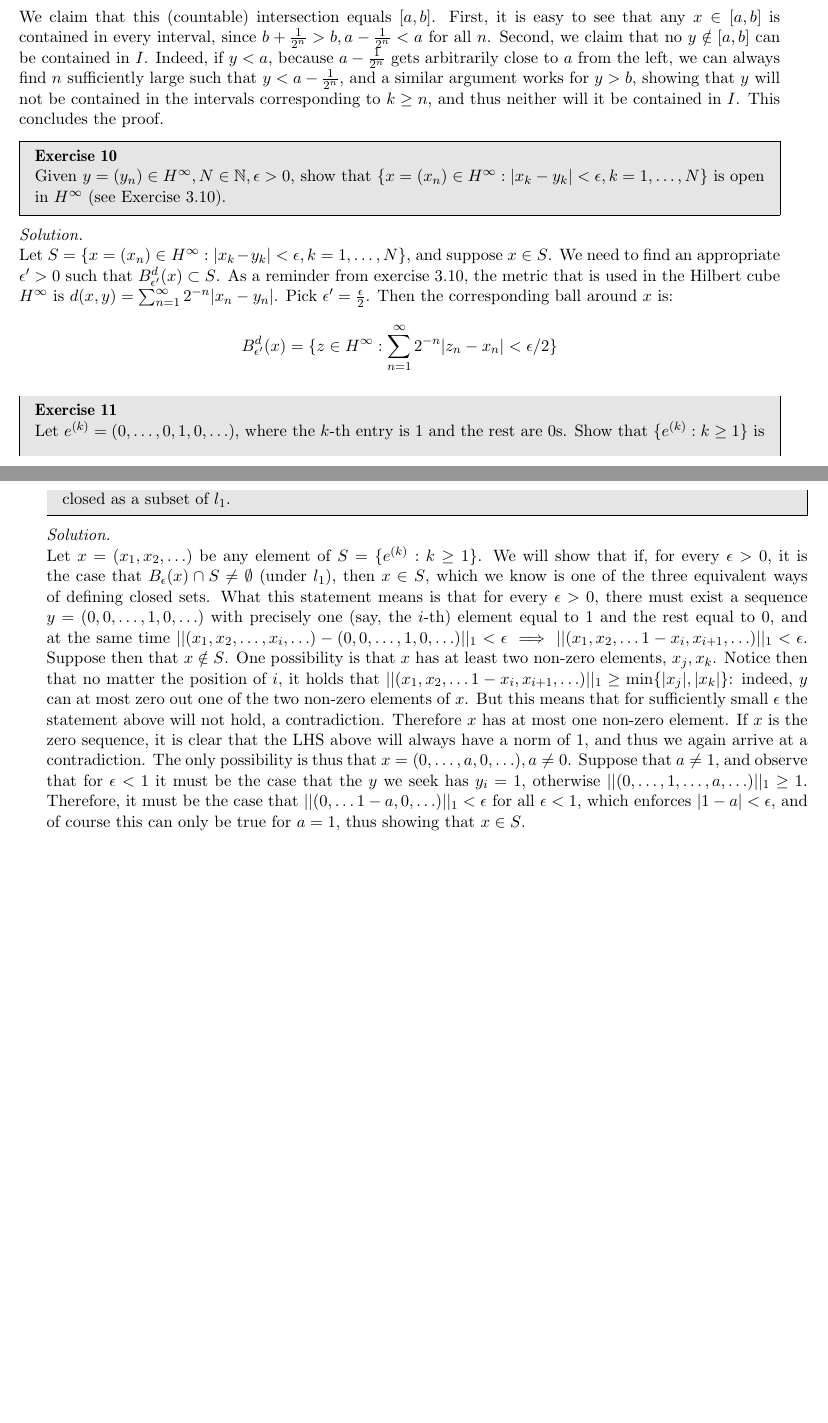
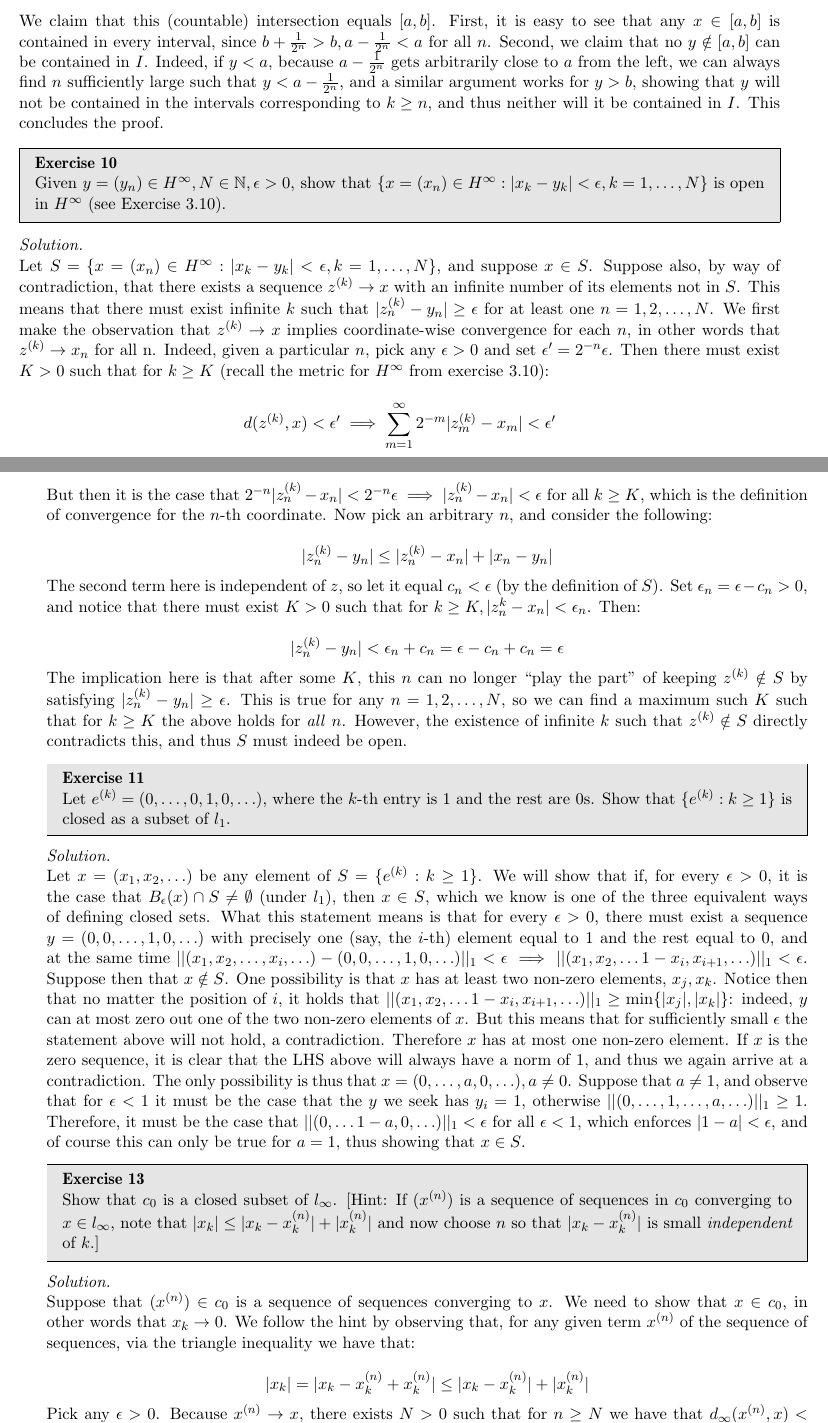
Before and after one commit to geomlyd/math_solutions, a LaTeX thesis (carothers_ra/main.tex, which reads carothers_ra/ch4.tex): two parts of pages 53 and 54 of 54, joined at a grey line, cut so that both start at the same text, the shorter picture padded with empty space. Compiled offline with pdfLaTeX.

Commit message:
Exercise 13 ch. 4 Carothers

```diff
--- a/carothers_ra/ch4.tex
+++ b/carothers_ra/ch4.tex
@@ -156,12 +156,29 @@
 \begin{solution}
 
     Let $S = \{x = (x_n) \in H^{\infty}: \lvert x_k - y_k \rvert < \epsilon, k =1, \ldots, N\}$, and suppose $x \in S$.
-    We need to find an appropriate $\epsilon' > 0$ such that $B_{\epsilon'}^{d}(x) \subset S$.
-    As a reminder from exercise 3.10, the metric that is used in the Hilbert cube $H^{\infty}$ is $d(x, y) = \sum_{n=1}^{\infty}  2^{-n}\lvert x_n - y_n \rvert$.
-    Pick $\epsilon' = \frac{\epsilon}{2}$.
-    Then the corresponding ball around $x$ is:
+    Suppose also, by way of contradiction, that there exists a sequence $z^{(k)} \rightarrow x$ with an infinite number of its elements not in $S$.
+    This means that there must exist infinite $k$ such that $\lvert z^{(k)}_n - y_n \rvert \geq \epsilon$ for at least one $n = 1, 2, \ldots, N$.
+    We first make the observation that $z^{(k)} \rightarrow x$ implies coordinate-wise convergence for each $n$, in other words that $z^{(k)} \rightarrow x_n$ for all n.
+    Indeed, given a particular $n$, pick any $\epsilon > 0$ and set $\epsilon' = 2^{-n} \epsilon$.
+    Then there must exist $K > 0$ such that for $k \geq K$ (recall the metric for $H^{\infty}$ from exercise 3.10):
 
-    $$B_{\epsilon'}^{d}(x) = \{z \in H^{\infty}: \sum_{n=1}^{\infty} 2^{-n}\lvert z_n - x_n \rvert < \epsilon/2\}$$
+    $$d(z^{(k)}, x) < \epsilon' \implies \sum_{m=1}^{\infty} 2^{-m} \lvert z^{(k)}_m - x_m \rvert < \epsilon'$$
+
+    But then it is the case that $2^{-n} \lvert z^{(k)}_n - x_n \rvert < 2^{-n}\epsilon \implies \lvert z^{(k)}_n - x_n \rvert < \epsilon$ for all $k \geq K$, which is the definition of convergence for the $n$-th coordinate.
+    Now pick an arbitrary $n$, and consider the following:
+
+    $$\lvert z_n^{(k)} - y_n \rvert \leq \lvert z_n^{(k)} - x_n \rvert + \lvert x_n - y_n \rvert $$
+
+    The second term here is independent of $z$, so let it equal $c_n < \epsilon$ (by the definition of $S$).
+    Set $\epsilon_n = \epsilon - c_n > 0$, and notice that there must exist $K > 0$ such that for $k \geq K, \lvert z_n^{k} - x_n \rvert < \epsilon_n$.
+    Then:
+
+    $$\lvert z_n^{(k)} - y_n \rvert < \epsilon_n + c_n = \epsilon - c_n + c_n = \epsilon$$
+
+    The implication here is that after some $K$, this $n$ can no longer ``play the part'' of keeping $z^{(k)} \notin S$ by satisfying $\lvert z_n^{(k)} - y_n \rvert \geq \epsilon$.
+    This is true for any $n = 1, 2, \ldots, N$, so we can find a maximum such $K$ such that for $k \geq K$ the above holds for \textit{all} $n$.
+    However, the existence of infinite $k$ such that $z^{(k)} \notin S$ directly contradicts this, and thus $S$ must indeed be open.
+
 \end{solution}
 
 \begin{exercise}{11}
@@ -184,3 +201,20 @@
     Suppose that $a \neq 1$, and observe that for $\epsilon < 1$ it must be the case that the $y$ we seek has $y_i = 1$, otherwise $\lvert \lvert (0, \ldots, 1, \ldots, a, \ldots) \rvert \rvert_1 \geq 1$.
     Therefore, it must be the case that $\lvert \lvert (0, \ldots 1 - a, 0, \ldots) \rvert \rvert_1 < \epsilon$ for all $\epsilon < 1$, which enforces $\lvert 1 -a \rvert < \epsilon$, and of course this can only be true for $a = 1$, thus showing that $x \in S$.
 \end{solution}
+
+\begin{exercise}{13}
+    Show that $c_0$ is a closed subset of $l_{\infty}$.
+    [Hint: If $(x^{(n)})$ is a sequence of sequences in $c_0$ converging to $x \in l_{\infty}$, note that $\lvert x_k \rvert \leq \lvert x_k - x_k^{(n)} \rvert + \lvert x_k^{(n)} \rvert$ and now choose $n$ so that $\lvert x_k - x_k^{(n)} \rvert$ is small \textit{independent} of $k$.]
+\end{exercise}
+
+\begin{solution}
+
+    Suppose that $(x^{(n)}) \in c_0$ is a sequence of sequences converging to $x$.
+    We need to show that $x \in c_0$, in other words that $x_k \rightarrow 0$.
+    We follow the hint by observing that, for any given term $x^{(n)}$ of the sequence of sequences, via the triangle inequality we have that:
+
+    $$\lvert x_k \rvert = \lvert x_k - x_{k}^{(n)} + x_{k}^{(n)} \rvert \leq \lvert x_k - x_k^{(n)} \rvert + \lvert x_k^{(n)} \rvert$$
+
+    Pick any $\epsilon > 0$.
+    Because $x^{(n)} \rightarrow x$, there exists $N > 0$ such that for $n \geq N$ we have that $d_{\infty}(x^{(n)}, x) < \epsilon \implies \sup_{k} \lvert x_k^{(n)} - x_k \rvert < \epsilon/2$.
+    This guarantees that $\lvert x_k^{(n)} - x_k \rvert < \epsilon/2$ for \textit{any} $k$.
```
Also changed, not shown: carothers_ra/main.pdf, carothers_ra/ch4.tex (3 more changed lines).
